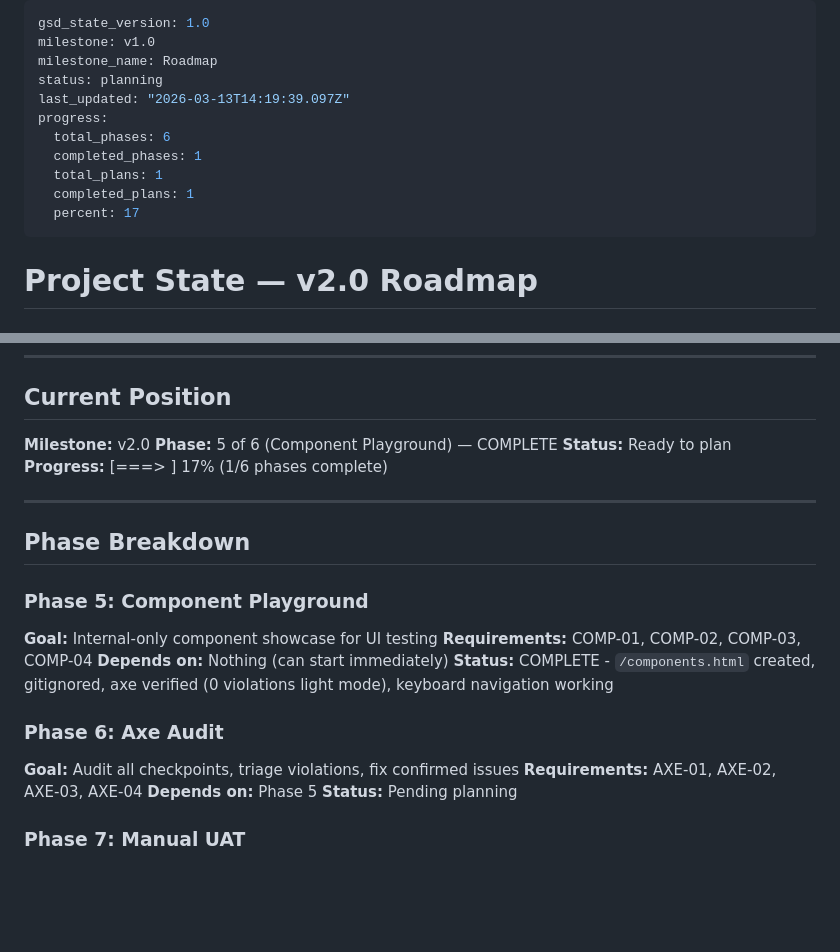
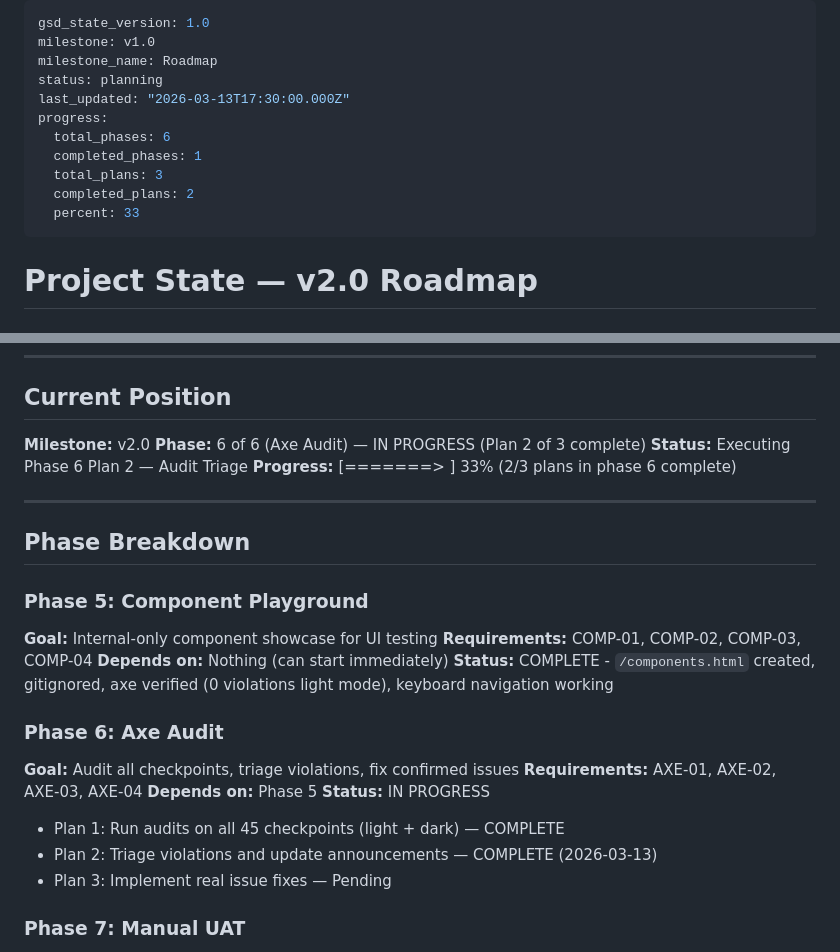
Before and after one commit to TonciZ/a11y-wcag-demo, a Markdown page: .planning/STATE.md, 2 parts joined by grey strips. Drawn GitHub-style; blank space fills up the shorter version.

Commit message:
docs(06-02): update STATE.md, ROADMAP.md, and REQUIREMENTS.md for plan completion

```diff
--- a/.planning/STATE.md
+++ b/.planning/STATE.md
@@ -3,13 +3,13 @@ gsd_state_version: 1.0
 milestone: v1.0
 milestone_name: Roadmap
 status: planning
-last_updated: "2026-03-13T14:19:39.097Z"
+last_updated: "2026-03-13T17:30:00.000Z"
 progress:
   total_phases: 6
   completed_phases: 1
-  total_plans: 1
-  completed_plans: 1
-  percent: 17
+  total_plans: 3
+  completed_plans: 2
+  percent: 33
 ---
 
 # Project State — v2.0 Roadmap
@@ -27,9 +27,9 @@ See: `.planning/PROJECT.md` (updated 2026-03-10)
 ## Current Position
 
 **Milestone:** v2.0
-**Phase:** 5 of 6 (Component Playground) — COMPLETE
-**Status:** Ready to plan
-**Progress:** [===>        ] 17% (1/6 phases complete)
+**Phase:** 6 of 6 (Axe Audit) — IN PROGRESS (Plan 2 of 3 complete)
+**Status:** Executing Phase 6 Plan 2 — Audit Triage
+**Progress:** [=======>    ] 33% (2/3 plans in phase 6 complete)
 
 ---
 
@@ -45,7 +45,10 @@ See: `.planning/PROJECT.md` (updated 2026-03-10)
 **Goal:** Audit all checkpoints, triage violations, fix confirmed issues
 **Requirements:** AXE-01, AXE-02, AXE-03, AXE-04
 **Depends on:** Phase 5
-**Status:** Pending planning
+**Status:** IN PROGRESS
+- Plan 1: Run audits on all 45 checkpoints (light + dark) — COMPLETE
+- Plan 2: Triage violations and update announcements — COMPLETE (2026-03-13)
+- Plan 3: Implement real issue fixes — Pending
 
 ### Phase 7: Manual UAT
 **Goal:** Verify all checkpoints against quality gate; **MERGE GATE**
```
Also changed, not shown: .planning/REQUIREMENTS.md (added, +132 -0 lines), .planning/ROADMAP.md (+3 -3 lines).
